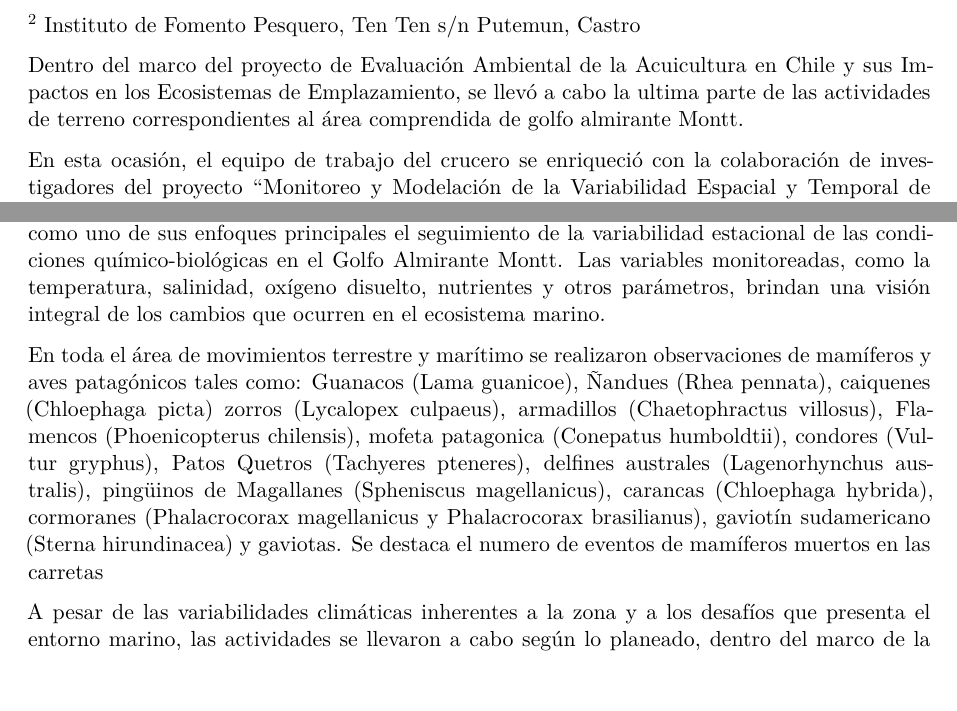
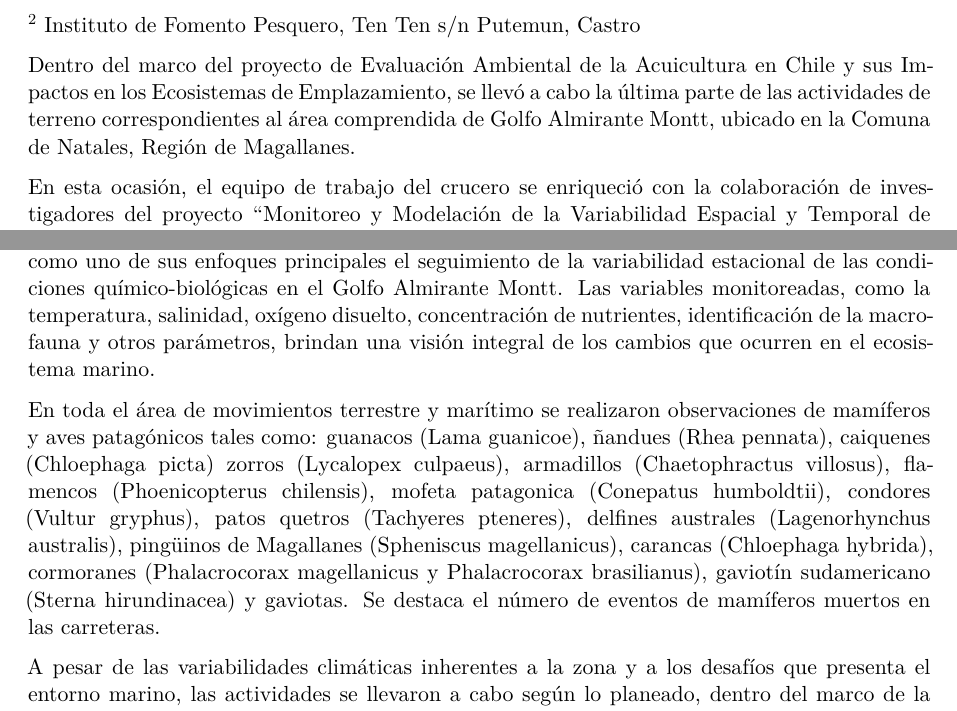
Before and after one commit to Rod-J-Bot/Nota_puerto_natales, a Quarto document (Nota_puerto_natales.qmd): two parts of pages 1 and 2 of 11, joined at a grey line, cut so that both start at the same text, the shorter picture padded with empty space. Rendered offline with R 4.5, knitr and Pandoc in place of Quarto, then LaTeX, with nearby package versions.

Commit message:
cambio acentos y nombres

```diff
--- a/Nota_puerto_natales.qmd
+++ b/Nota_puerto_natales.qmd
@@ -11,7 +11,7 @@ editor: visual
 ^2^ Instituto de Fomento Pesquero, Ten Ten s/n Putemun, Castro
 
 ::: Justify
-Dentro del marco del proyecto de Evaluación Ambiental de la Acuicultura en Chile y sus Impactos en los Ecosistemas de Emplazamiento, se llevó a cabo la ultima parte de las actividades de terreno correspondientes al área comprendida de golfo almirante Montt.
+Dentro del marco del proyecto de Evaluación Ambiental de la Acuicultura en Chile y sus Impactos en los Ecosistemas de Emplazamiento, se llevó a cabo la última parte de las actividades de terreno correspondientes al área comprendida de Golfo Almirante Montt, ubicado en la Comuna de Natales, Región de Magallanes.
 
 En esta ocasión, el equipo de trabajo del crucero se enriqueció con la colaboración de investigadores del proyecto "Monitoreo y Modelación de la Variabilidad Espacial y Temporal de Procesos Oceanográficos en Canales y Fiordos Australes" desde la sede en Putemún. Juntos, llevaron a cabo actividades conjuntas de apoyo y operaciones en la cubierta del barco. Este equipo estuvo compuesto por los biólogos marinos Johana Ojeda y Rodrigo Jaramillo, así como por la oceanógrafa Marcela Toro y Miguel Vergara. Además, en las operaciones de cubierta se contó con la colaboración de 3 miembros de la tripulación del L/M "Don Antonio" de 34 TRG.
 
@@ -33,9 +33,9 @@ Canal Kirke: La navegación por este canal-angostura que comunica el área de lo
 
 En esta ocasión, se llevó a cabo un recorrido que abarcó muestreos en 39 puntos con equipo CTD y 19 puntos de recolección de muestras de sedimentos utilizando draga van Veen. Estos muestreos son esenciales para comprender la dinámica química y biológica del área, así como para evaluar la salud del ecosistema marino. De manera significativa, se dedicaron 11 puntos específicos a la prospección de sedimentos, con el propósito de explorar áreas previamente menos estudiadas. También se realizó la inspección de la estación meteorológica instalada en la zona de Puerto Natales, la cual entrega información en línea para el proyecto Chonos.
 
-Estas acciones se realizaron en cumplimiento de los objetivos de ambos proyectos, que tienen como uno de sus enfoques principales el seguimiento de la variabilidad estacional de las condiciones químico-biológicas en el Golfo Almirante Montt. Las variables monitoreadas, como la temperatura, salinidad, oxígeno disuelto, nutrientes y otros parámetros, brindan una visión integral de los cambios que ocurren en el ecosistema marino.
+Estas acciones se realizaron en cumplimiento de los objetivos de ambos proyectos, que tienen como uno de sus enfoques principales el seguimiento de la variabilidad estacional de las condiciones químico-biológicas en el Golfo Almirante Montt. Las variables monitoreadas, como la temperatura, salinidad, oxígeno disuelto, concentración de nutrientes, identificación de la macrofauna y otros parámetros, brindan una visión integral de los cambios que ocurren en el ecosistema marino.
 
-En toda el área de movimientos terrestre y marítimo se realizaron observaciones de mamíferos y aves patagónicos tales como: Guanacos (Lama guanicoe), Ñandues (Rhea pennata), caiquenes (Chloephaga picta) zorros (Lycalopex culpaeus), armadillos (Chaetophractus villosus), Flamencos (Phoenicopterus chilensis), mofeta patagonica (Conepatus humboldtii), condores (Vultur gryphus), Patos Quetros (Tachyeres pteneres), delfines australes (Lagenorhynchus australis), pingüinos de Magallanes (Spheniscus magellanicus), carancas (Chloephaga hybrida), cormoranes (Phalacrocorax magellanicus y Phalacrocorax brasilianus), gaviotín sudamericano (Sterna hirundinacea) y gaviotas. Se destaca el numero de eventos de mamíferos muertos en las carretas
+En toda el área de movimientos terrestre y marítimo se realizaron observaciones de mamíferos y aves patagónicos tales como: guanacos (Lama guanicoe), ñandues (Rhea pennata), caiquenes (Chloephaga picta) zorros (Lycalopex culpaeus), armadillos (Chaetophractus villosus), flamencos (Phoenicopterus chilensis), mofeta patagonica (Conepatus humboldtii), condores (Vultur gryphus), patos quetros (Tachyeres pteneres), delfines australes (Lagenorhynchus australis), pingüinos de Magallanes (Spheniscus magellanicus), carancas (Chloephaga hybrida), cormoranes (Phalacrocorax magellanicus y Phalacrocorax brasilianus), gaviotín sudamericano (Sterna hirundinacea) y gaviotas. Se destaca el número de eventos de mamíferos muertos en las carreteras.
 
 A pesar de las variabilidades climáticas inherentes a la zona y a los desafíos que presenta el entorno marino, las actividades se llevaron a cabo según lo planeado, dentro del marco de la seguridad en la navegación, concluyendo exitosamente. Esto aportara valiosa información para la comprensión y conservación de este importante ecosistema costero.
 :::
```
Also changed, not shown: Nota_puerto_natales.tex (added), 1 other file.
